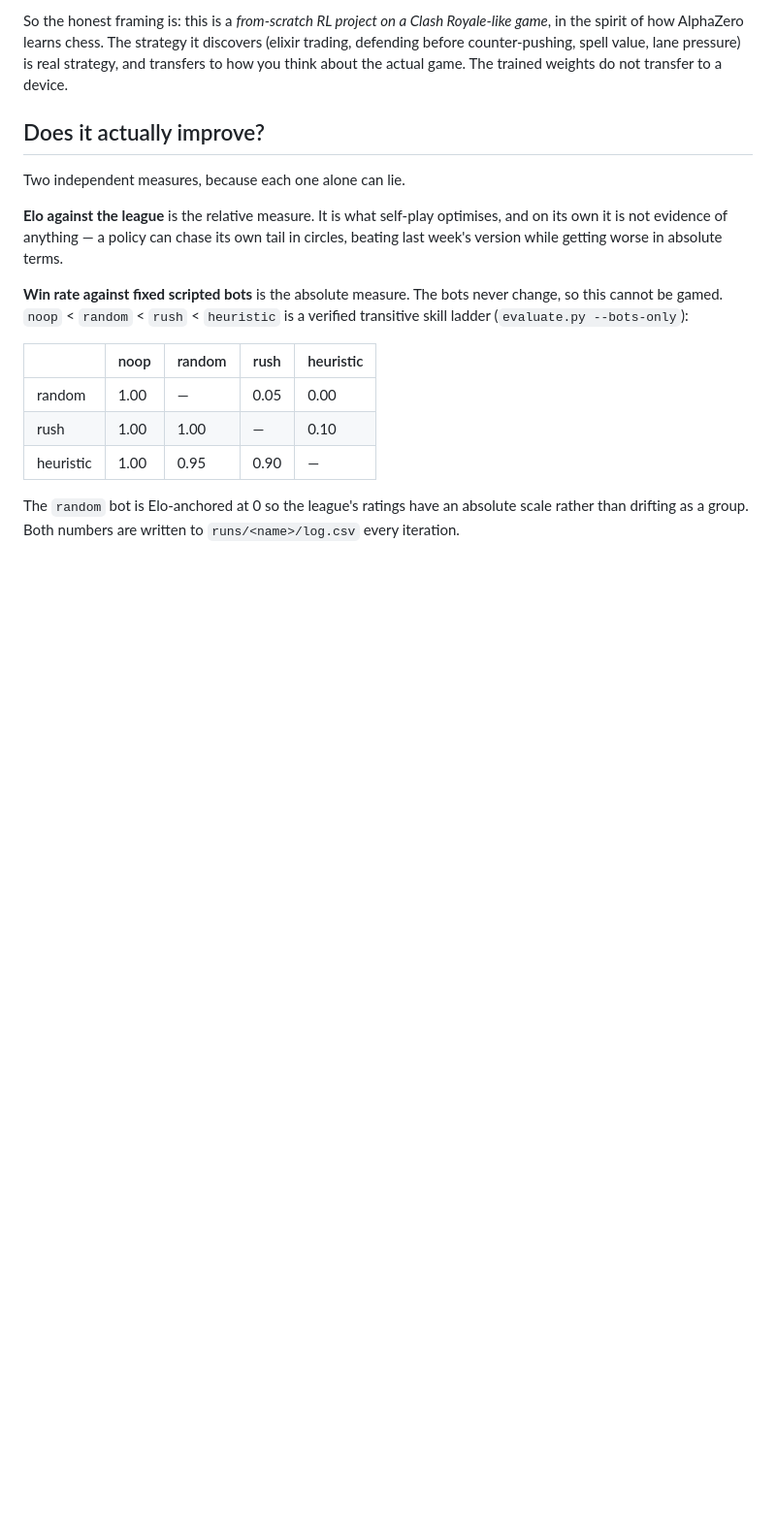
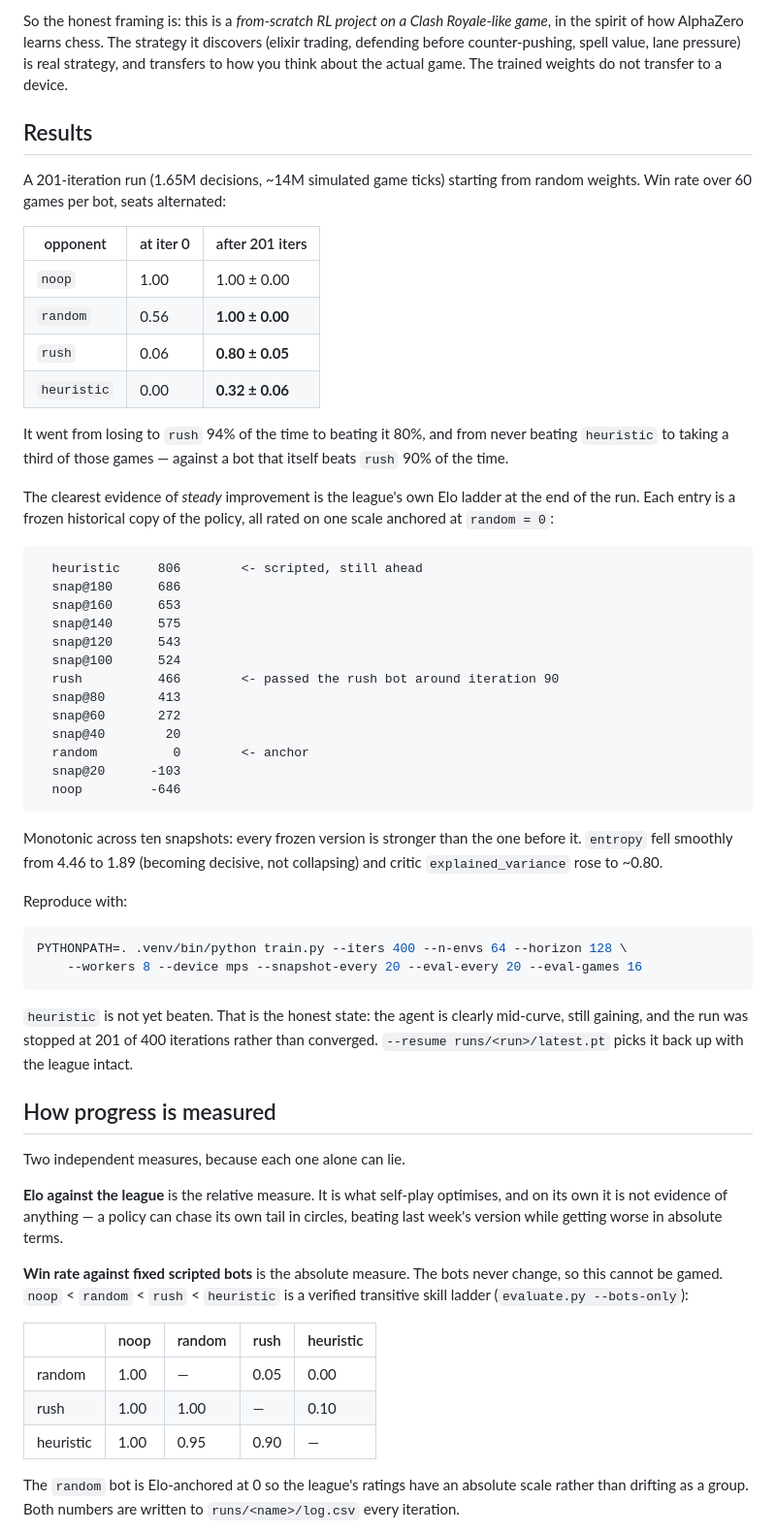
Before and after one commit to jobitz2/clash-royale-rl, a Markdown page: README.md, the part around the change. Shown at 97% size. Drawn GitHub-style; blank space fills up the shorter version.

Commit message:
README: record measured results from the 201-iteration run
60 games per bot, seats alternated: random 0.56 -> 1.00, rush 0.06 -> 0.80,
heuristic 0.00 -> 0.32. The league's closing Elo ladder is monotonic across
ten frozen snapshots (snap@20 -103 through snap@180 686) on a scale anchored
at random=0, which is the clearest evidence of steady rather than cyclic
improvement. States plainly that heuristic is not yet beaten and the run was
stopped mid-curve at 201 of 400 iterations.

Co-Authored-By: Claude Opus 5 (1M context) <noreply@anthropic.com>

````diff
--- a/README.md
+++ b/README.md
@@ -35,7 +35,59 @@ game*, in the spirit of how AlphaZero learns chess. The strategy it discovers
 real strategy, and transfers to how you think about the actual game. The trained
 weights do not transfer to a device.
 
-## Does it actually improve?
+## Results
+
+A 201-iteration run (1.65M decisions, ~14M simulated game ticks) starting from
+random weights. Win rate over 60 games per bot, seats alternated:
+
+| opponent | at iter 0 | after 201 iters |
+|---|---|---|
+| `noop` | 1.00 | 1.00 ± 0.00 |
+| `random` | 0.56 | **1.00 ± 0.00** |
+| `rush` | 0.06 | **0.80 ± 0.05** |
+| `heuristic` | 0.00 | **0.32 ± 0.06** |
+
+It went from losing to `rush` 94% of the time to beating it 80%, and from never
+beating `heuristic` to taking a third of those games — against a bot that itself
+beats `rush` 90% of the time.
+
+The clearest evidence of *steady* improvement is the league's own Elo ladder at
+the end of the run. Each entry is a frozen historical copy of the policy, all
+rated on one scale anchored at `random = 0`:
+
+```
+  heuristic     806        <- scripted, still ahead
+  snap@180      686
+  snap@160      653
+  snap@140      575
+  snap@120      543
+  snap@100      524
+  rush          466        <- passed the rush bot around iteration 90
+  snap@80       413
+  snap@60       272
+  snap@40        20
+  random          0        <- anchor
+  snap@20      -103
+  noop         -646
+```
+
+Monotonic across ten snapshots: every frozen version is stronger than the one
+before it. `entropy` fell smoothly from 4.46 to 1.89 (becoming decisive, not
+collapsing) and critic `explained_variance` rose to ~0.80.
+
+Reproduce with:
+
+```bash
+PYTHONPATH=. .venv/bin/python train.py --iters 400 --n-envs 64 --horizon 128 \
+    --workers 8 --device mps --snapshot-every 20 --eval-every 20 --eval-games 16
+```
+
+`heuristic` is not yet beaten. That is the honest state: the agent is clearly
+mid-curve, still gaining, and the run was stopped at 201 of 400 iterations rather
+than converged. `--resume runs/<run>/latest.pt` picks it back up with the league
+intact.
+
+## How progress is measured
 
 Two independent measures, because each one alone can lie.
 
````
